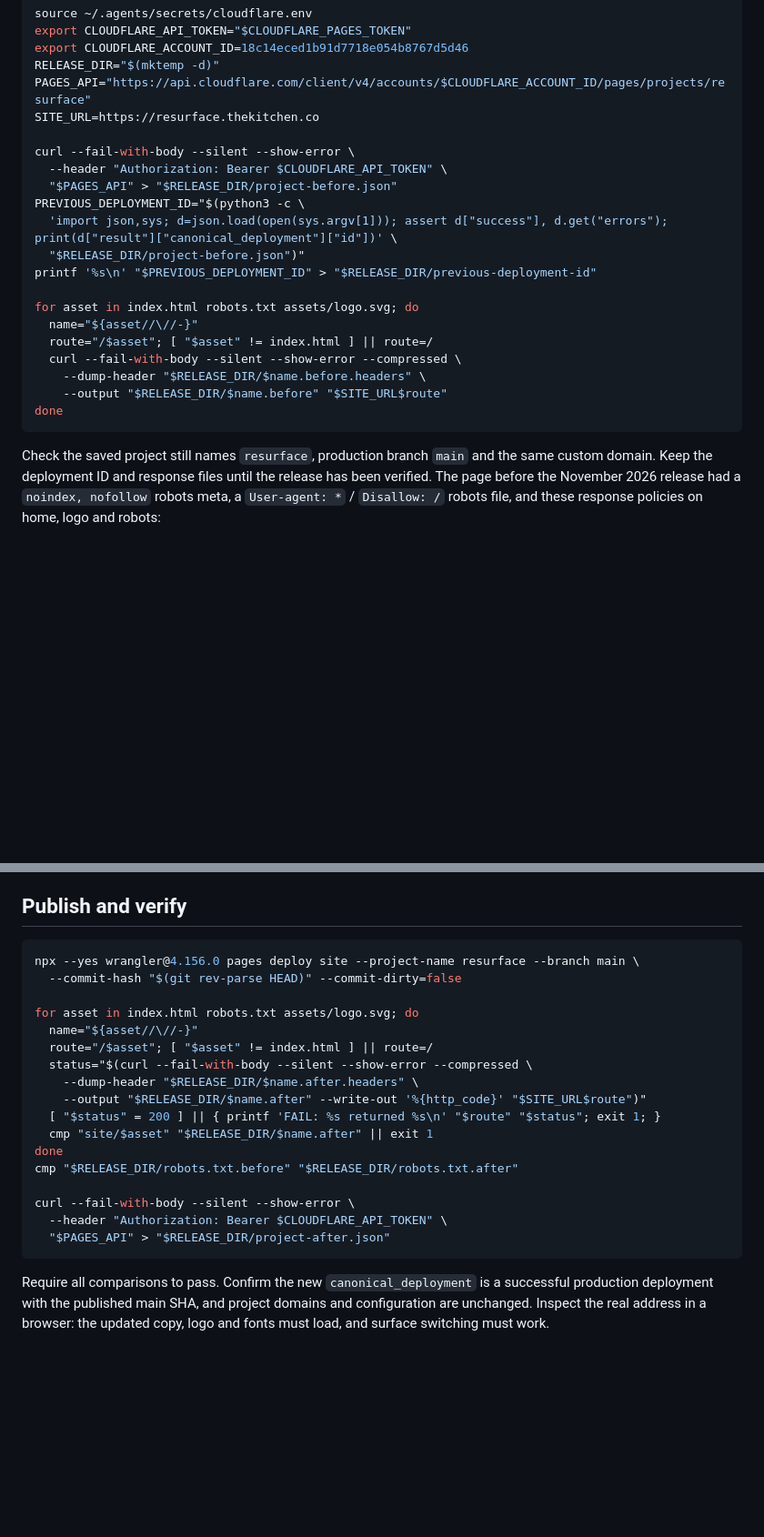
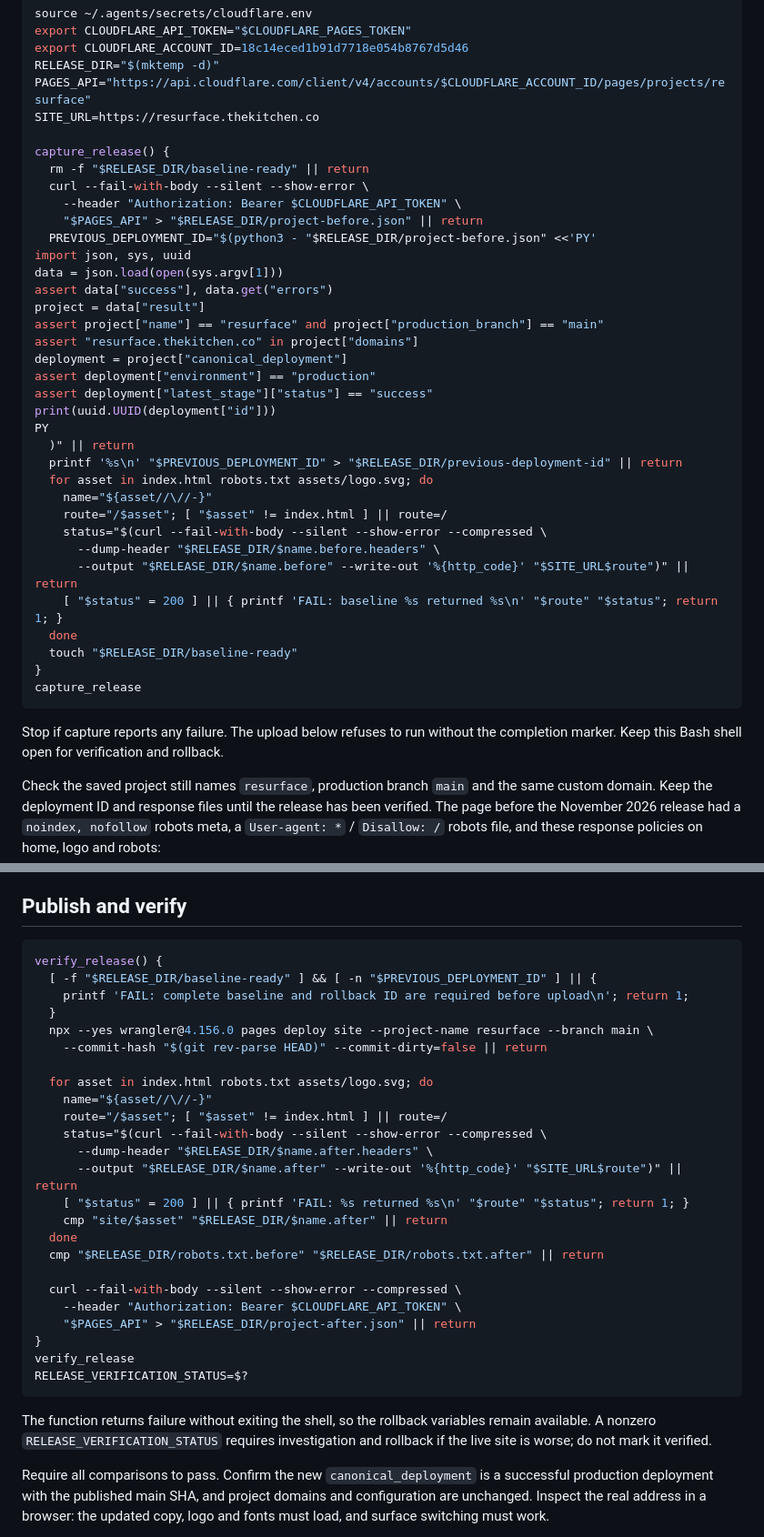
Before and after one commit to zachphillips/resurface, a Markdown page: docs/releasing.md, 2 parts joined by grey strips. Shown at 91% size. GitHub-like rendering; blank space fills up the shorter version.

Commit message:
Keep capture failures from proceeding and retain rollback state

````diff
--- a/docs/releasing.md
+++ b/docs/releasing.md
@@ -20,22 +20,40 @@ RELEASE_DIR="$(mktemp -d)"
 PAGES_API="https://api.cloudflare.com/client/v4/accounts/$CLOUDFLARE_ACCOUNT_ID/pages/projects/resurface"
 SITE_URL=https://resurface.thekitchen.co
 
-curl --fail-with-body --silent --show-error \
-  --header "Authorization: Bearer $CLOUDFLARE_API_TOKEN" \
-  "$PAGES_API" > "$RELEASE_DIR/project-before.json"
-PREVIOUS_DEPLOYMENT_ID="$(python3 -c \
-  'import json,sys; d=json.load(open(sys.argv[1])); assert d["success"], d.get("errors"); print(d["result"]["canonical_deployment"]["id"])' \
-  "$RELEASE_DIR/project-before.json")"
-printf '%s\n' "$PREVIOUS_DEPLOYMENT_ID" > "$RELEASE_DIR/previous-deployment-id"
+capture_release() {
+  rm -f "$RELEASE_DIR/baseline-ready" || return
+  curl --fail-with-body --silent --show-error \
+    --header "Authorization: Bearer $CLOUDFLARE_API_TOKEN" \
+    "$PAGES_API" > "$RELEASE_DIR/project-before.json" || return
+  PREVIOUS_DEPLOYMENT_ID="$(python3 - "$RELEASE_DIR/project-before.json" <<'PY'
+import json, sys, uuid
+data = json.load(open(sys.argv[1]))
+assert data["success"], data.get("errors")
+project = data["result"]
+assert project["name"] == "resurface" and project["production_branch"] == "main"
+assert "resurface.thekitchen.co" in project["domains"]
+deployment = project["canonical_deployment"]
+assert deployment["environment"] == "production"
+assert deployment["latest_stage"]["status"] == "success"
+print(uuid.UUID(deployment["id"]))
+PY
+  )" || return
+  printf '%s\n' "$PREVIOUS_DEPLOYMENT_ID" > "$RELEASE_DIR/previous-deployment-id" || return
+  for asset in index.html robots.txt assets/logo.svg; do
+    name="${asset//\//-}"
+    route="/$asset"; [ "$asset" != index.html ] || route=/
+    status="$(curl --fail-with-body --silent --show-error --compressed \
+      --dump-header "$RELEASE_DIR/$name.before.headers" \
+      --output "$RELEASE_DIR/$name.before" --write-out '%{http_code}' "$SITE_URL$route")" || return
+    [ "$status" = 200 ] || { printf 'FAIL: baseline %s returned %s\n' "$route" "$status"; return 1; }
+  done
+  touch "$RELEASE_DIR/baseline-ready"
+}
+capture_release
+```
 
-for asset in index.html robots.txt assets/logo.svg; do
-  name="${asset//\//-}"
-  route="/$asset"; [ "$asset" != index.html ] || route=/
-  curl --fail-with-body --silent --show-error --compressed \
-    --dump-header "$RELEASE_DIR/$name.before.headers" \
-    --output "$RELEASE_DIR/$name.before" "$SITE_URL$route"
-done
-```
+Stop if capture reports any failure. The upload below refuses to run without
+the completion marker. Keep this Bash shell open for verification and rollback.
 
 Check the saved project still names `resurface`, production branch `main` and
 the same custom domain. Keep the deployment ID and response files until the
@@ -55,24 +73,35 @@ Do not change the zone's existing robots rule, DNS, custom domain or access rule
 ## Publish and verify
 
 ```bash
-npx --yes wrangler@4.156.0 pages deploy site --project-name resurface --branch main \
-  --commit-hash "$(git rev-parse HEAD)" --commit-dirty=false
+verify_release() {
+  [ -f "$RELEASE_DIR/baseline-ready" ] && [ -n "$PREVIOUS_DEPLOYMENT_ID" ] || {
+    printf 'FAIL: complete baseline and rollback ID are required before upload\n'; return 1;
+  }
+  npx --yes wrangler@4.156.0 pages deploy site --project-name resurface --branch main \
+    --commit-hash "$(git rev-parse HEAD)" --commit-dirty=false || return
 
-for asset in index.html robots.txt assets/logo.svg; do
-  name="${asset//\//-}"
-  route="/$asset"; [ "$asset" != index.html ] || route=/
-  status="$(curl --fail-with-body --silent --show-error --compressed \
-    --dump-header "$RELEASE_DIR/$name.after.headers" \
-    --output "$RELEASE_DIR/$name.after" --write-out '%{http_code}' "$SITE_URL$route")"
-  [ "$status" = 200 ] || { printf 'FAIL: %s returned %s\n' "$route" "$status"; exit 1; }
-  cmp "site/$asset" "$RELEASE_DIR/$name.after" || exit 1
-done
-cmp "$RELEASE_DIR/robots.txt.before" "$RELEASE_DIR/robots.txt.after"
+  for asset in index.html robots.txt assets/logo.svg; do
+    name="${asset//\//-}"
+    route="/$asset"; [ "$asset" != index.html ] || route=/
+    status="$(curl --fail-with-body --silent --show-error --compressed \
+      --dump-header "$RELEASE_DIR/$name.after.headers" \
+      --output "$RELEASE_DIR/$name.after" --write-out '%{http_code}' "$SITE_URL$route")" || return
+    [ "$status" = 200 ] || { printf 'FAIL: %s returned %s\n' "$route" "$status"; return 1; }
+    cmp "site/$asset" "$RELEASE_DIR/$name.after" || return
+  done
+  cmp "$RELEASE_DIR/robots.txt.before" "$RELEASE_DIR/robots.txt.after" || return
 
-curl --fail-with-body --silent --show-error \
-  --header "Authorization: Bearer $CLOUDFLARE_API_TOKEN" \
-  "$PAGES_API" > "$RELEASE_DIR/project-after.json"
+  curl --fail-with-body --silent --show-error --compressed \
+    --header "Authorization: Bearer $CLOUDFLARE_API_TOKEN" \
+    "$PAGES_API" > "$RELEASE_DIR/project-after.json" || return
+}
+verify_release
+RELEASE_VERIFICATION_STATUS=$?
 ```
+
+The function returns failure without exiting the shell, so the rollback
+variables remain available. A nonzero `RELEASE_VERIFICATION_STATUS` requires
+investigation and rollback if the live site is worse; do not mark it verified.
 
 Require all comparisons to pass. Confirm the new `canonical_deployment` is a
 successful production deployment with the published main SHA, and project
````
